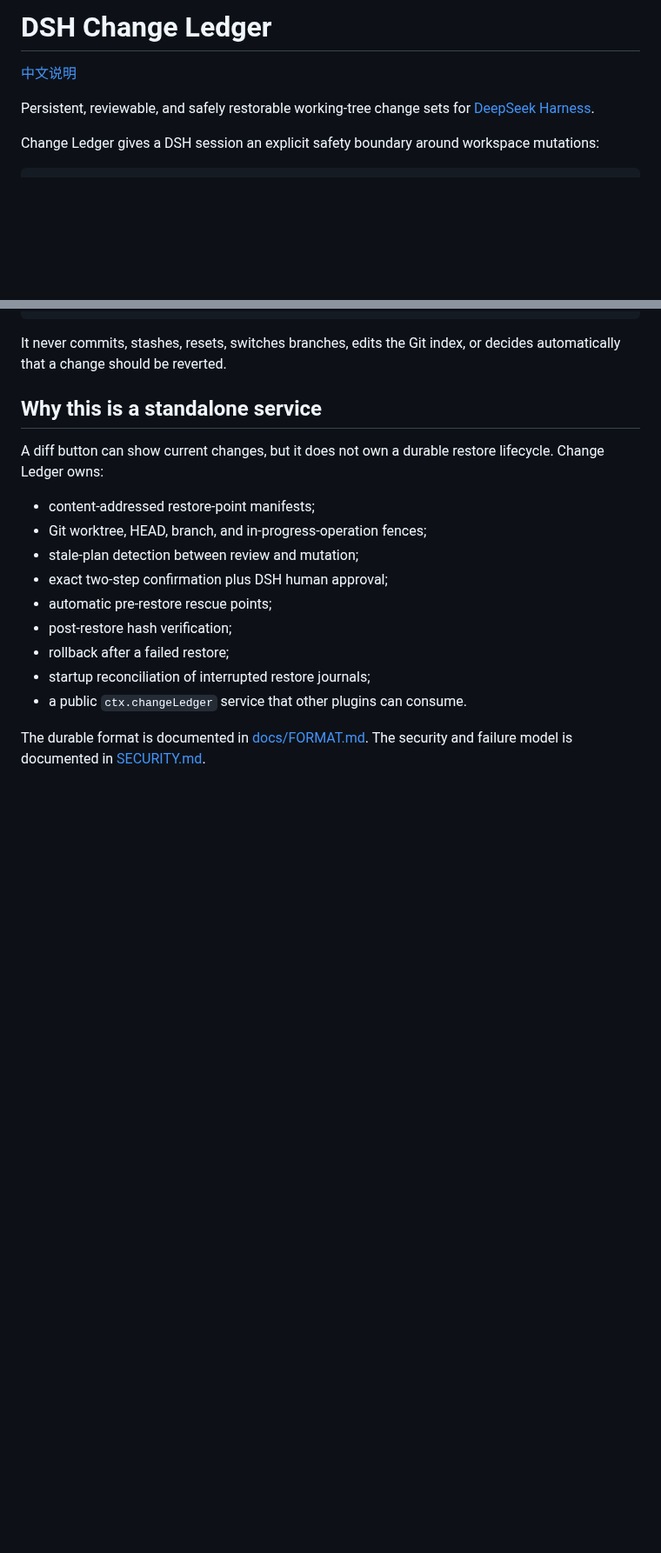
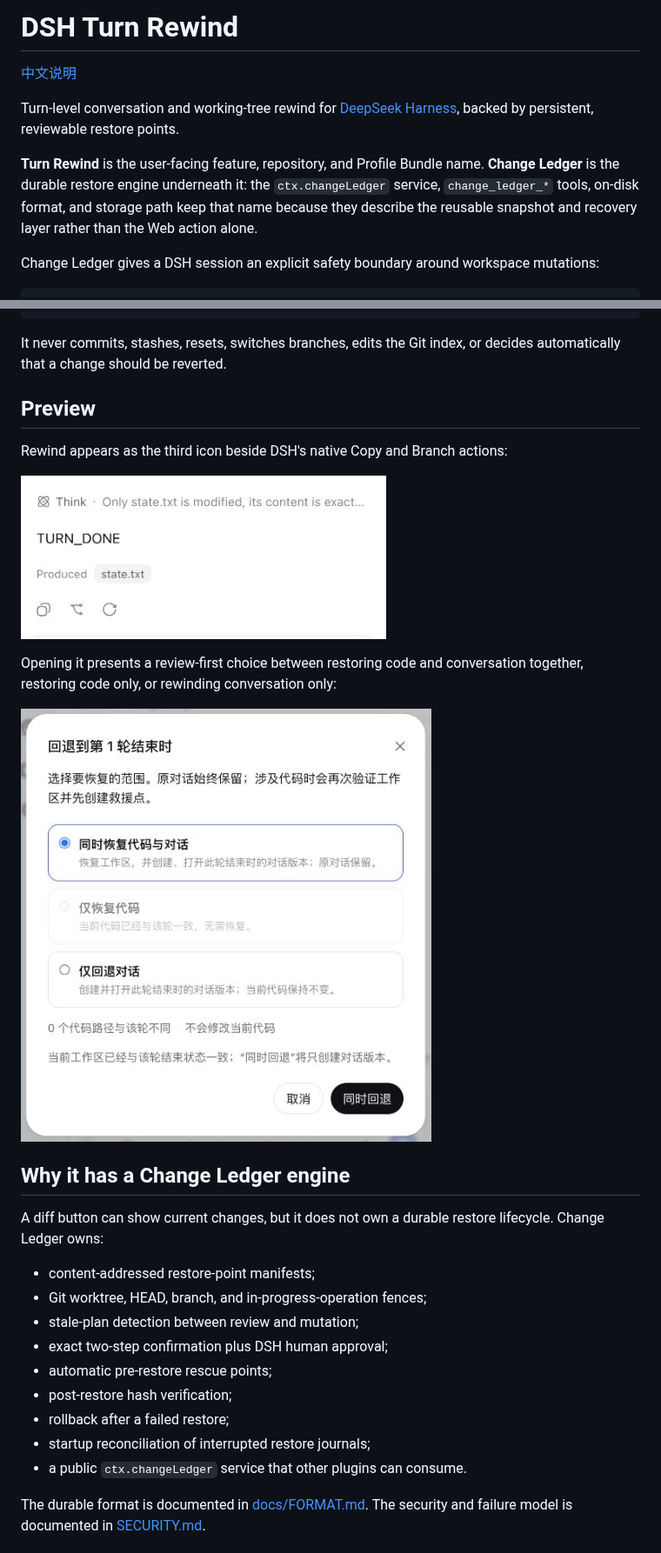
Before and after one commit to Anionex/dsh-turn-rewind, a Markdown page: README.md, 2 parts joined by grey strips. Shown at 87% size. GitHub-like rendering; pictures changed too: docs/assets/turn-rewind-action.png (added), docs/assets/turn-rewind-dialog.png (added); blank space fills up the shorter version.

Commit message:
docs: present turn rewind with web screenshots

```diff
--- a/README.md
+++ b/README.md
@@ -1,8 +1,10 @@
-# DSH Change Ledger
+# DSH Turn Rewind
 
 [中文说明](README.zh.md)
 
-Persistent, reviewable, and safely restorable working-tree change sets for [DeepSeek Harness](https://github.com/deepseek-ai/deepseek-harness).
+Turn-level conversation and working-tree rewind for [DeepSeek Harness](https://github.com/deepseek-ai/deepseek-harness), backed by persistent, reviewable restore points.
+
+**Turn Rewind** is the user-facing feature, repository, and Profile Bundle name. **Change Ledger** is the durable restore engine underneath it: the `ctx.changeLedger` service, `change_ledger_*` tools, on-disk format, and storage path keep that name because they describe the reusable snapshot and recovery layer rather than the Web action alone.
 
 Change Ledger gives a DSH session an explicit safety boundary around workspace mutations:
 
@@ -22,7 +24,17 @@ create rescue point → restore → verify
 
 It never commits, stashes, resets, switches branches, edits the Git index, or decides automatically that a change should be reverted.
 
-## Why this is a standalone service
+## Preview
+
+Rewind appears as the third icon beside DSH's native Copy and Branch actions:
+
+![Turn Rewind action beside Copy and Branch](docs/assets/turn-rewind-action.png)
+
+Opening it presents a review-first choice between restoring code and conversation together, restoring code only, or rewinding conversation only:
+
+![Turn Rewind review dialog](docs/assets/turn-rewind-dialog.png)
+
+## Why it has a Change Ledger engine
 
 A diff button can show current changes, but it does not own a durable restore lifecycle. Change Ledger owns:
 
```
Also changed, not shown: other parts of README.md (+7 -7 lines), README.zh.md (+22 -10 lines).
